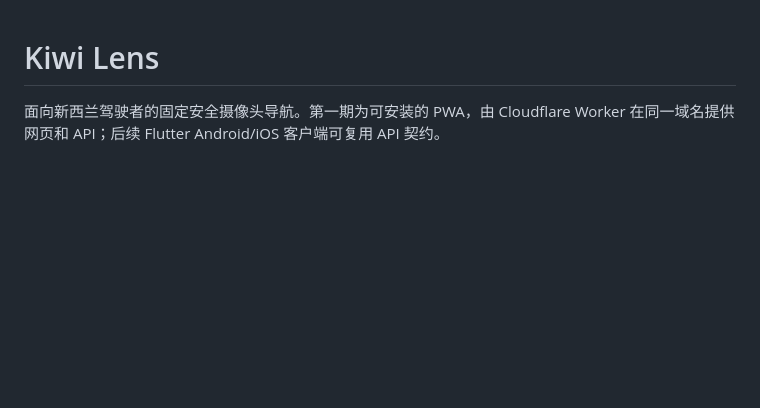
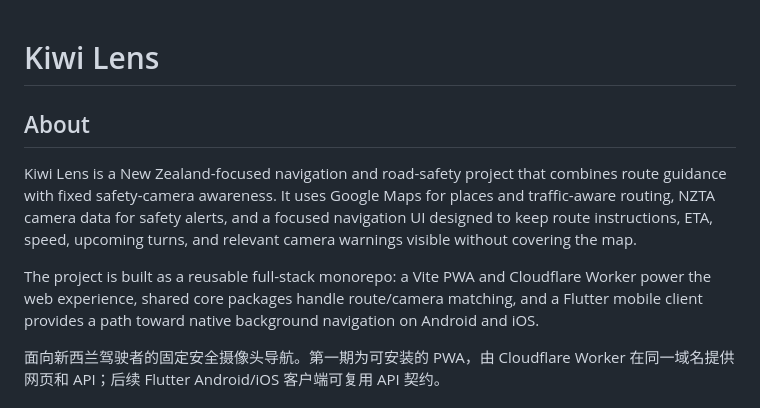
Before and after one commit to yaohuangguan/kiwi-lens, a Markdown page: README.md, the part around the change. Drawn GitHub-style; blank space fills up the shorter version.

Commit message:
docs: improve project about introduction

```diff
--- a/README.md
+++ b/README.md
@@ -1,4 +1,10 @@
 # Kiwi Lens
+
+## About
+
+Kiwi Lens is a New Zealand-focused navigation and road-safety project that combines route guidance with fixed safety-camera awareness. It uses Google Maps for places and traffic-aware routing, NZTA camera data for safety alerts, and a focused navigation UI designed to keep route instructions, ETA, speed, upcoming turns, and relevant camera warnings visible without covering the map.
+
+The project is built as a reusable full-stack monorepo: a Vite PWA and Cloudflare Worker power the web experience, shared core packages handle route/camera matching, and a Flutter mobile client provides a path toward native background navigation on Android and iOS.
 
 面向新西兰驾驶者的固定安全摄像头导航。第一期为可安装的 PWA，由 Cloudflare Worker 在同一域名提供网页和 API；后续 Flutter Android/iOS 客户端可复用 API 契约。
 
```
